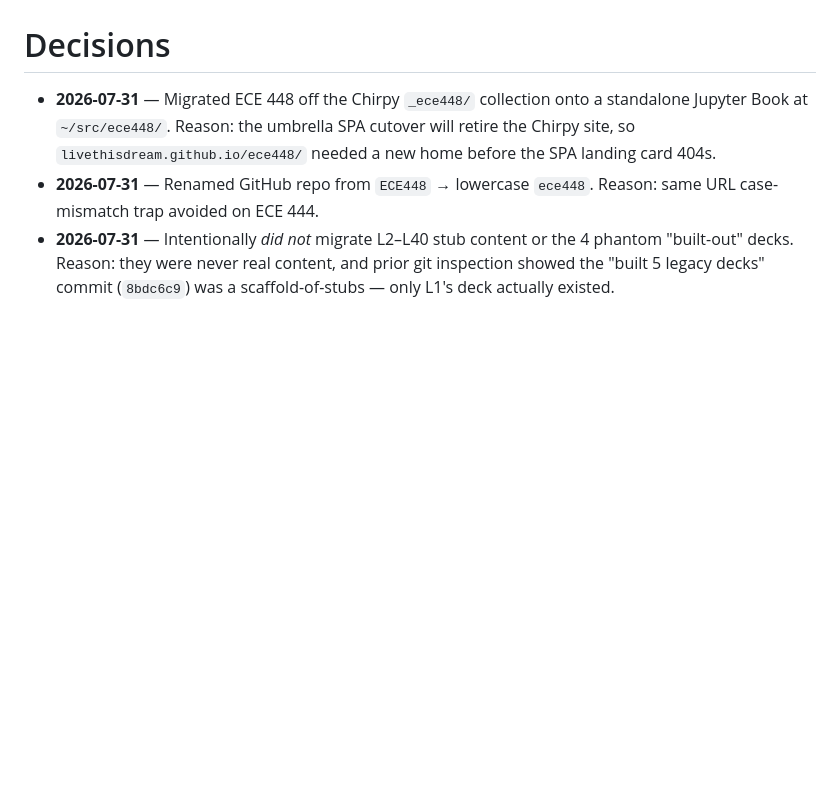
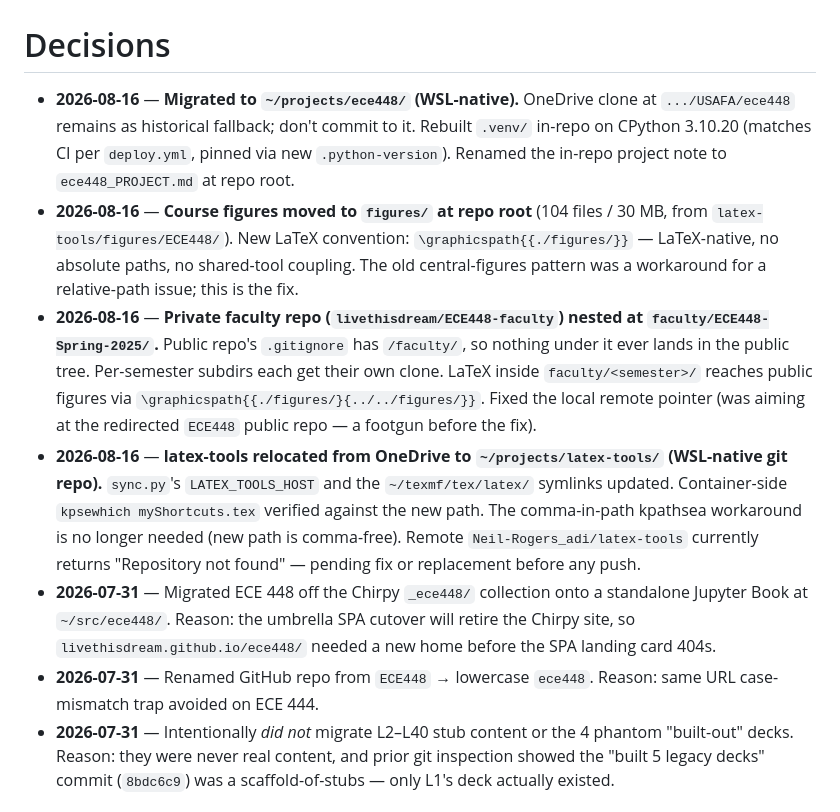
Before and after one commit to livethisdream/ece448, a Markdown page: ece448_PROJECT.md, the part around the change. Rendered like a GitHub page; blank space fills up the shorter version.

Commit message:
Project note: record 2026-08-16 migration decisions
Four new Decisions entries covering the WSL-native migration, figures
move to repo root, private faculty repo nested at faculty/ECE448-Spring-2025,
and latex-tools relocation to ~/projects/latex-tools.

Co-Authored-By: Claude Opus 4.7 <noreply@anthropic.com>

```diff
--- a/ece448_PROJECT.md
+++ b/ece448_PROJECT.md
@@ -18,6 +18,10 @@ Grading is **25% Engagement / 35% Midterm / 40% Final Project**. The book was mi
 
 # Decisions
 
+- **2026-08-16** — **Migrated to `~/projects/ece448/` (WSL-native).** OneDrive clone at `.../USAFA/ece448` remains as historical fallback; don't commit to it. Rebuilt `.venv/` in-repo on CPython 3.10.20 (matches CI per `deploy.yml`, pinned via new `.python-version`). Renamed the in-repo project note to `ece448_PROJECT.md` at repo root.
+- **2026-08-16** — **Course figures moved to `figures/` at repo root** (104 files / 30 MB, from `latex-tools/figures/ECE448/`). New LaTeX convention: `\graphicspath{{./figures/}}` — LaTeX-native, no absolute paths, no shared-tool coupling. The old central-figures pattern was a workaround for a relative-path issue; this is the fix.
+- **2026-08-16** — **Private faculty repo (`livethisdream/ECE448-faculty`) nested at `faculty/ECE448-Spring-2025/`.** Public repo's `.gitignore` has `/faculty/`, so nothing under it ever lands in the public tree. Per-semester subdirs each get their own clone. LaTeX inside `faculty/<semester>/` reaches public figures via `\graphicspath{{./figures/}{../../figures/}}`. Fixed the local remote pointer (was aiming at the redirected `ECE448` public repo — a footgun before the fix).
+- **2026-08-16** — **latex-tools relocated from OneDrive to `~/projects/latex-tools/` (WSL-native git repo).** `sync.py`'s `LATEX_TOOLS_HOST` and the `~/texmf/tex/latex/` symlinks updated. Container-side `kpsewhich myShortcuts.tex` verified against the new path. The comma-in-path kpathsea workaround is no longer needed (new path is comma-free). Remote `Neil-Rogers_adi/latex-tools` currently returns "Repository not found" — pending fix or replacement before any push.
 - **2026-07-31** — Migrated ECE 448 off the Chirpy `_ece448/` collection onto a standalone Jupyter Book at `~/src/ece448/`. Reason: the umbrella SPA cutover will retire the Chirpy site, so `livethisdream.github.io/ece448/` needed a new home before the SPA landing card 404s.
 - **2026-07-31** — Renamed GitHub repo from `ECE448` → lowercase `ece448`. Reason: same URL case-mismatch trap avoided on ECE 444.
 - **2026-07-31** — Intentionally *did not* migrate L2–L40 stub content or the 4 phantom "built-out" decks. Reason: they were never real content, and prior git inspection showed the "built 5 legacy decks" commit (`8bdc6c9`) was a scaffold-of-stubs — only L1's deck actually existed.
```
